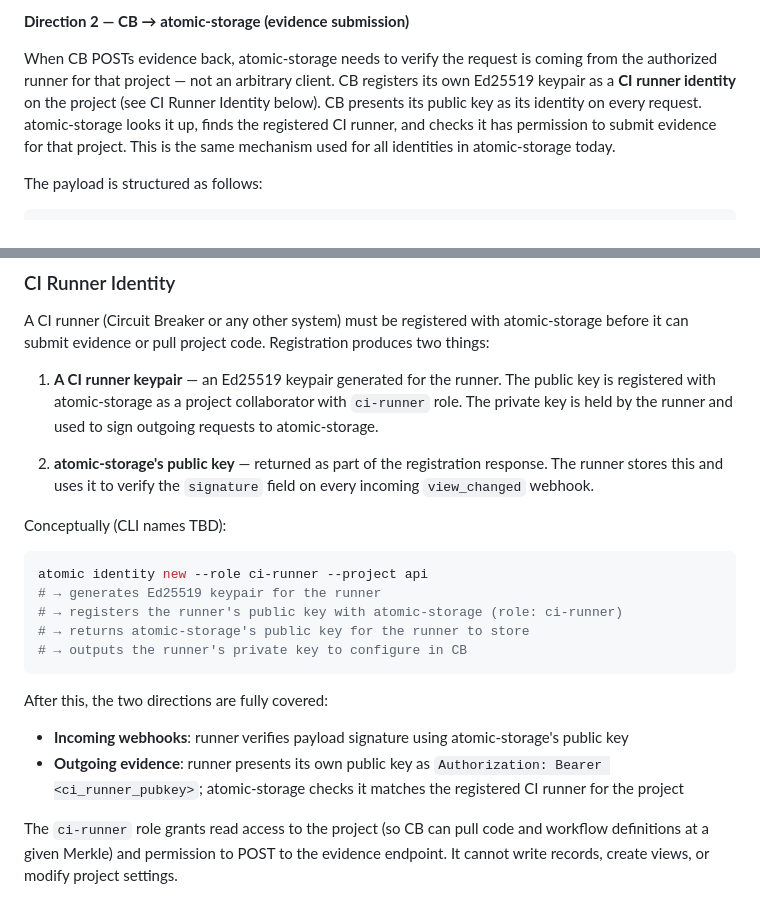
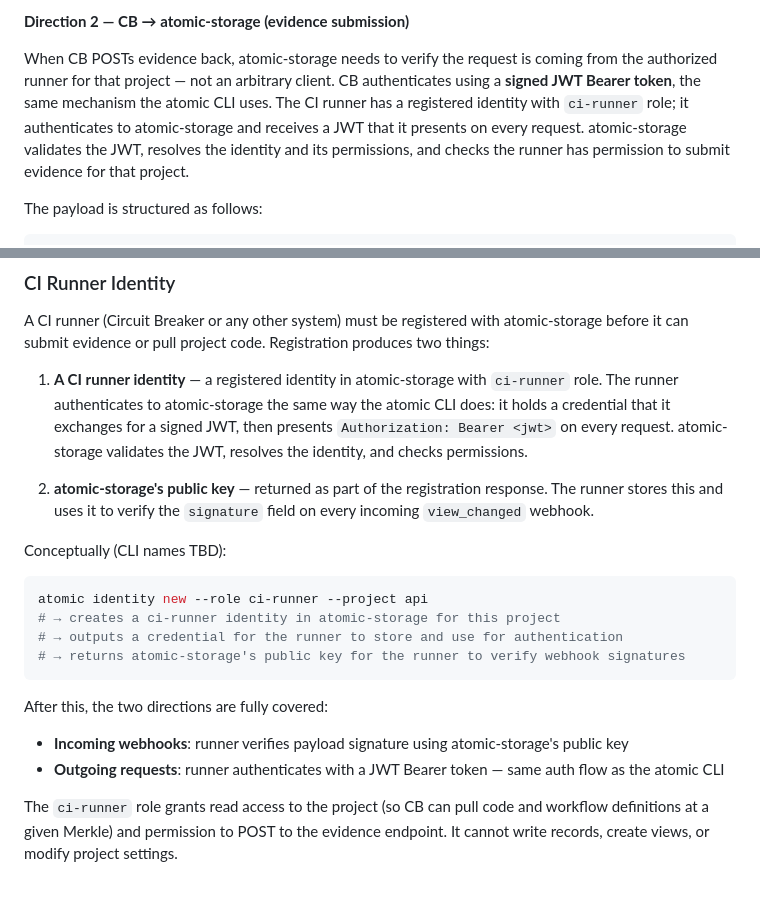
Before and after one commit to atomicdotdev/atomic, a Markdown page: docs/VIEW-STATE-POLICY-PRD.md, 2 parts joined by grey strips. Drawn GitHub-style.

Commit message:
fix: CI runner identity uses JWT Bearer auth, not Ed25519 bearer
Direction 2 (CB → atomic-storage) now describes JWT Bearer token auth,
consistent with how the atomic CLI authenticates. Ed25519 public key as
a bearer token was incorrect — public keys aren't secret. Direction 1
(atomic-storage → CB webhook signing) retains Ed25519 as that is the
server signing outbound payloads for verification.

````diff
--- a/docs/VIEW-STATE-POLICY-PRD.md
+++ b/docs/VIEW-STATE-POLICY-PRD.md
@@ -793,7 +793,7 @@ When atomic-storage sends a `view_changed` payload to CB, CB needs to verify the
 
 **Direction 2 — CB → atomic-storage (evidence submission)**
 
-When CB POSTs evidence back, atomic-storage needs to verify the request is coming from the authorized runner for that project — not an arbitrary client. CB registers its own Ed25519 keypair as a **CI runner identity** on the project (see CI Runner Identity below). CB presents its public key as its identity on every request. atomic-storage looks it up, finds the registered CI runner, and checks it has permission to submit evidence for that project. This is the same mechanism used for all identities in atomic-storage today.
+When CB POSTs evidence back, atomic-storage needs to verify the request is coming from the authorized runner for that project — not an arbitrary client. CB authenticates using a **signed JWT Bearer token**, the same mechanism the atomic CLI uses. The CI runner has a registered identity with `ci-runner` role; it authenticates to atomic-storage and receives a JWT that it presents on every request. atomic-storage validates the JWT, resolves the identity and its permissions, and checks the runner has permission to submit evidence for that project.
 
 The payload is structured as follows:
 
@@ -881,7 +881,7 @@ Server validation:
 
 A CI runner (Circuit Breaker or any other system) must be registered with atomic-storage before it can submit evidence or pull project code. Registration produces two things:
 
-1. **A CI runner keypair** — an Ed25519 keypair generated for the runner. The public key is registered with atomic-storage as a project collaborator with `ci-runner` role. The private key is held by the runner and used to sign outgoing requests to atomic-storage.
+1. **A CI runner identity** — a registered identity in atomic-storage with `ci-runner` role. The runner authenticates to atomic-storage the same way the atomic CLI does: it holds a credential that it exchanges for a signed JWT, then presents `Authorization: Bearer <jwt>` on every request. atomic-storage validates the JWT, resolves the identity, and checks permissions.
 
 2. **atomic-storage's public key** — returned as part of the registration response. The runner stores this and uses it to verify the `signature` field on every incoming `view_changed` webhook.
 
@@ -889,15 +889,14 @@ Conceptually (CLI names TBD):
 
 ```bash
 atomic identity new --role ci-runner --project api
-# → generates Ed25519 keypair for the runner
-# → registers the runner's public key with atomic-storage (role: ci-runner)
-# → returns atomic-storage's public key for the runner to store
-# → outputs the runner's private key to configure in CB
+# → creates a ci-runner identity in atomic-storage for this project
+# → outputs a credential for the runner to store and use for authentication
+# → returns atomic-storage's public key for the runner to verify webhook signatures
 ```
 
 After this, the two directions are fully covered:
 - **Incoming webhooks**: runner verifies payload signature using atomic-storage's public key
-- **Outgoing evidence**: runner presents its own public key as `Authorization: Bearer <ci_runner_pubkey>`; atomic-storage checks it matches the registered CI runner for the project
+- **Outgoing requests**: runner authenticates with a JWT Bearer token — same auth flow as the atomic CLI
 
 The `ci-runner` role grants read access to the project (so CB can pull code and workflow definitions at a given Merkle) and permission to POST to the evidence endpoint. It cannot write records, create views, or modify project settings.
 
````
Also changed, not shown: other parts of docs/VIEW-STATE-POLICY-PRD.md (+1 -1 lines).
